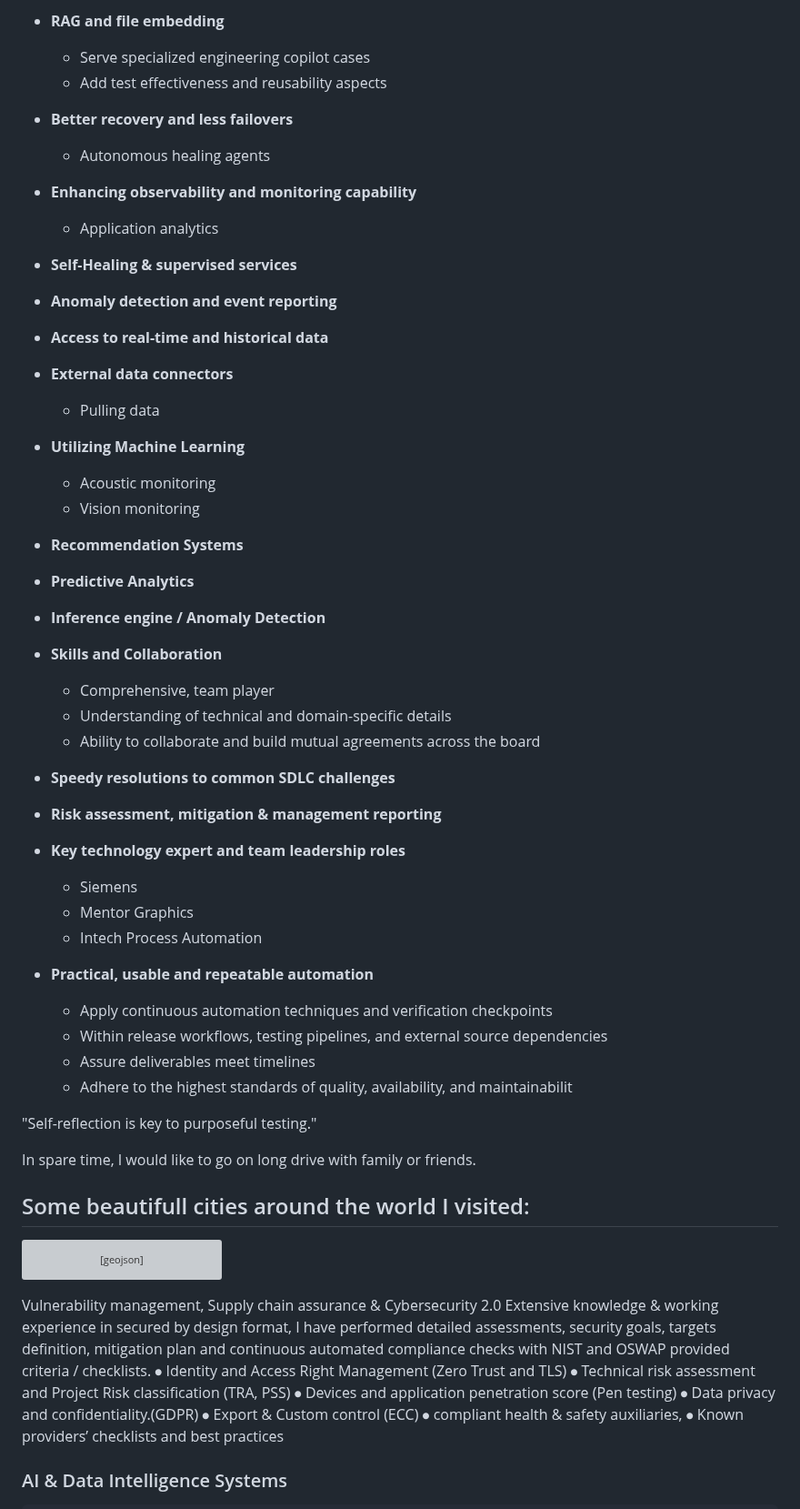
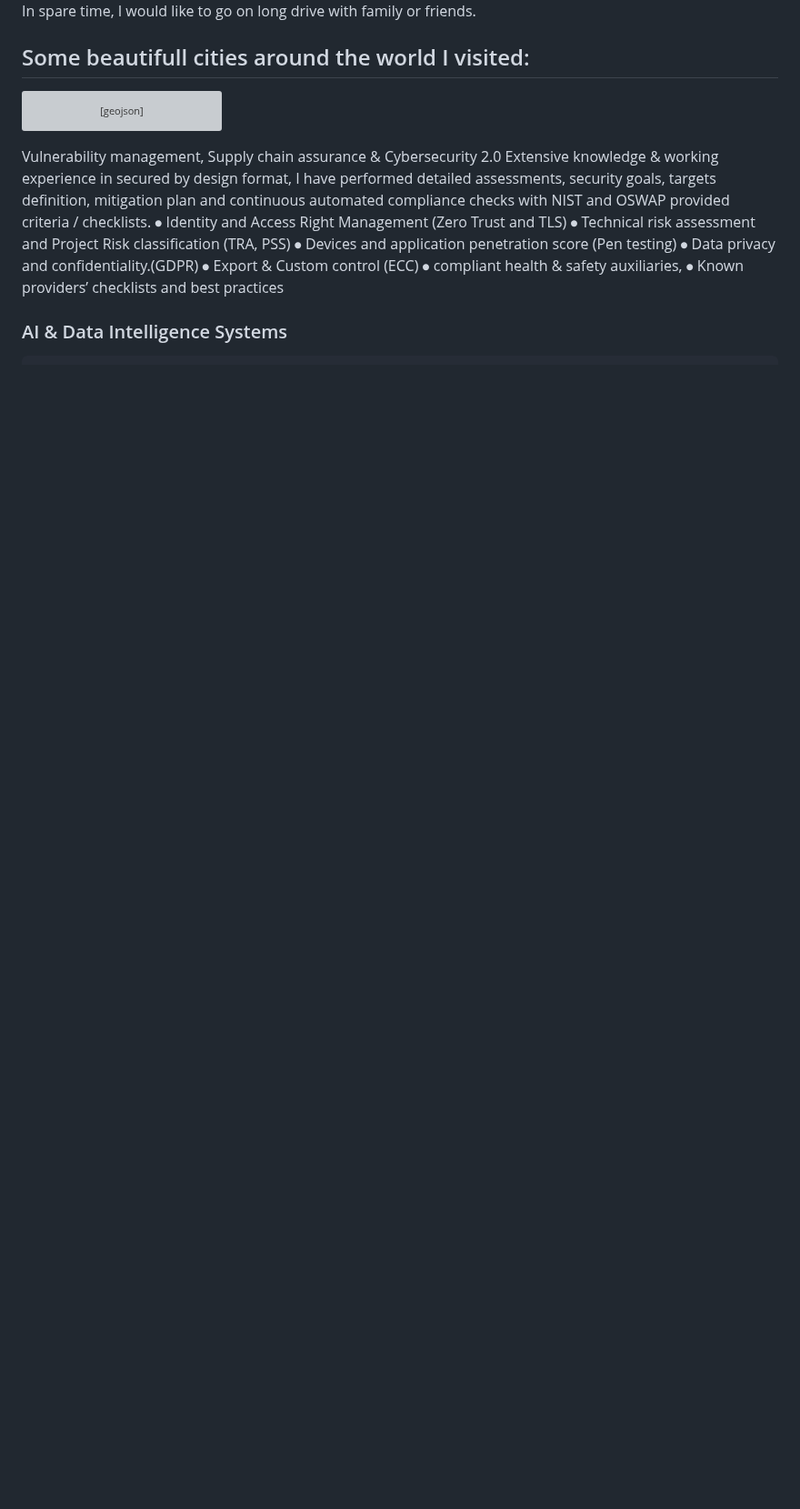
Before and after one commit to intigration/intigration, a Markdown page: README.md, the part around one of its changes. Shown at 91% size. Rendered like a GitHub page; blank space fills up the shorter version; grey boxes are pictures that could not be loaded.

Commit message:
Revise README for clarity and conciseness
Updated personal introduction and expertise details in README.

```diff
--- a/README.md
+++ b/README.md
@@ -32,53 +26,3 @@ Throughout my career, I have successfully led and contributed to numerous projec
-- **RAG and file embedding**
-  - Serve specialized engineering copilot cases
-  - Add test effectiveness and reusability aspects
-
-- **Better recovery and less failovers**
-  - Autonomous healing agents
-
-- **Enhancing observability and monitoring capability**
-  - Application analytics
-
-- **Self-Healing & supervised services**
-
-- **Anomaly detection and event reporting**
-
-- **Access to real-time and historical data**
-
-- **External data connectors**
-  - Pulling data
-
-- **Utilizing Machine Learning**
-  - Acoustic monitoring
-  - Vision monitoring
-
-- **Recommendation Systems**
-
-- **Predictive Analytics**
-
-- **Inference engine / Anomaly Detection**
-
-- **Skills and Collaboration**
-  - Comprehensive, team player
-  - Understanding of technical and domain-specific details
-  - Ability to collaborate and build mutual agreements across the board
-
-- **Speedy resolutions to common SDLC challenges**
-
-- **Risk assessment, mitigation & management reporting**
-
-- **Key technology expert and team leadership roles**
-  - Siemens
-  - Mentor Graphics
-  - Intech Process Automation
-
-- **Practical, usable and repeatable automation**
-  - Apply continuous automation techniques and verification checkpoints
-  - Within release workflows, testing pipelines, and external source dependencies
-  - Assure deliverables meet timelines
-  - Adhere to the highest standards of quality, availability, and maintainabilit
-
-"Self-reflection is key to purposeful testing."
 
 In spare time, I would like to go on long drive with family or friends.
 <h2>Some beautifull cities around the world I visited:</h2>
```
Also changed, not shown: other parts of README.md (+16 -22 lines).
